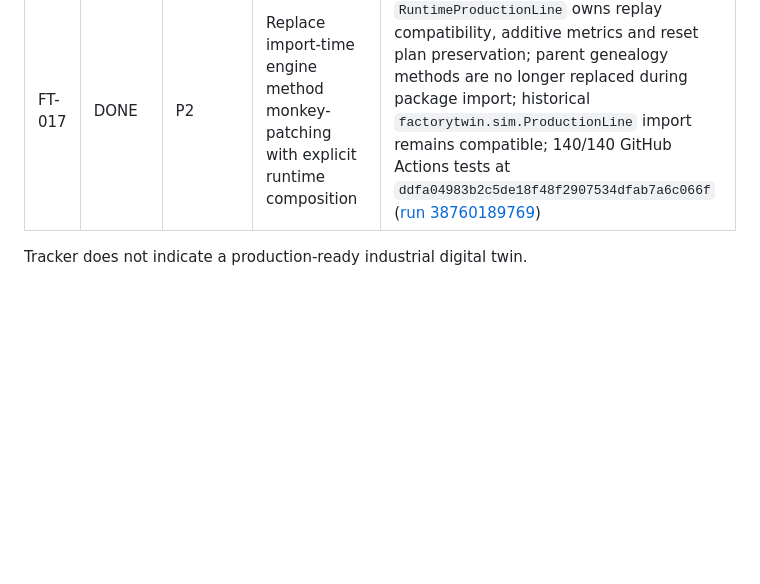
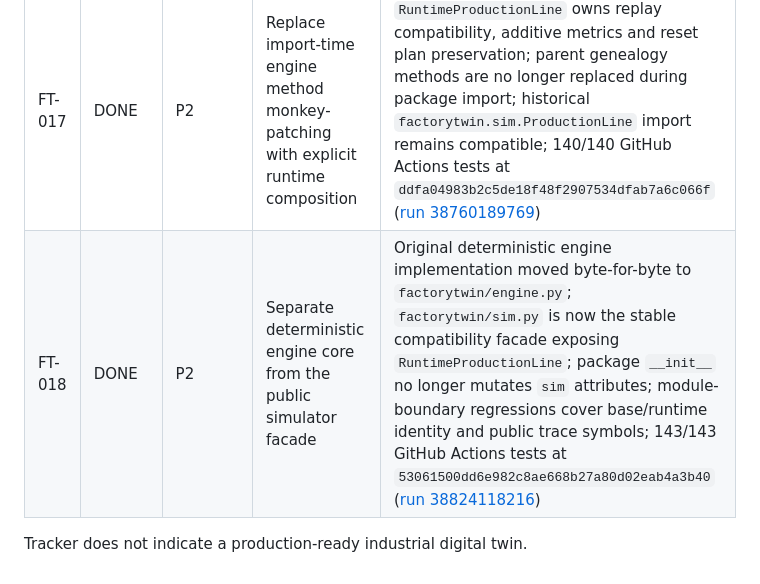
Before and after one commit to yousseffaouzi/FactoryTwin, a Markdown page: TODO.md, the part around the change. Drawn GitHub-style; blank space fills up the shorter version.

Commit message:
chore(todo): mark validated FT-018 engine boundary complete

```diff
--- a/TODO.md
+++ b/TODO.md
@@ -23,5 +23,6 @@ Legend: `DONE`, `IN PROGRESS`, `TODO`, `BLOCKED`, `ON HOLD`.
 | FT-015 | DONE | P2 | Publish GIF demo and architecture blog | Updated capability-accurate `README.md`; reproducible `docs/DEMO.md`; `docs/ARCHITECTURE_BLOG.md`; illustrative synthetic `docs/assets/factorytwin-demo.gif` explicitly labeled as non-physical/non-browser footage; 137/137 GitHub Actions tests at `e481fac9431ec7579e4425c9ccde64954f443ed7` ([run 38671575486](https://github.com/yousseffaouzi/FactoryTwin/actions/runs/38671575486)) |
 | FT-016 | ON HOLD | P3 | PLC, SCADA, robotics, industrial plant interfaces | Separate future phase after safety review |
 | FT-017 | DONE | P2 | Replace import-time engine method monkey-patching with explicit runtime composition | `RuntimeProductionLine` owns replay compatibility, additive metrics and reset plan preservation; parent genealogy methods are no longer replaced during package import; historical `factorytwin.sim.ProductionLine` import remains compatible; 140/140 GitHub Actions tests at `ddfa04983b2c5de18f48f2907534dfab7a6c066f` ([run 38760189769](https://github.com/yousseffaouzi/FactoryTwin/actions/runs/38760189769)) |
+| FT-018 | DONE | P2 | Separate deterministic engine core from the public simulator facade | Original deterministic engine implementation moved byte-for-byte to `factorytwin/engine.py`; `factorytwin/sim.py` is now the stable compatibility facade exposing `RuntimeProductionLine`; package `__init__` no longer mutates `sim` attributes; module-boundary regressions cover base/runtime identity and public trace symbols; 143/143 GitHub Actions tests at `53061500dd6e982c8ae668b27a80d02eab4a3b40` ([run 38824118216](https://github.com/yousseffaouzi/FactoryTwin/actions/runs/38824118216)) |
 
 Tracker does not indicate a production-ready industrial digital twin.
```
